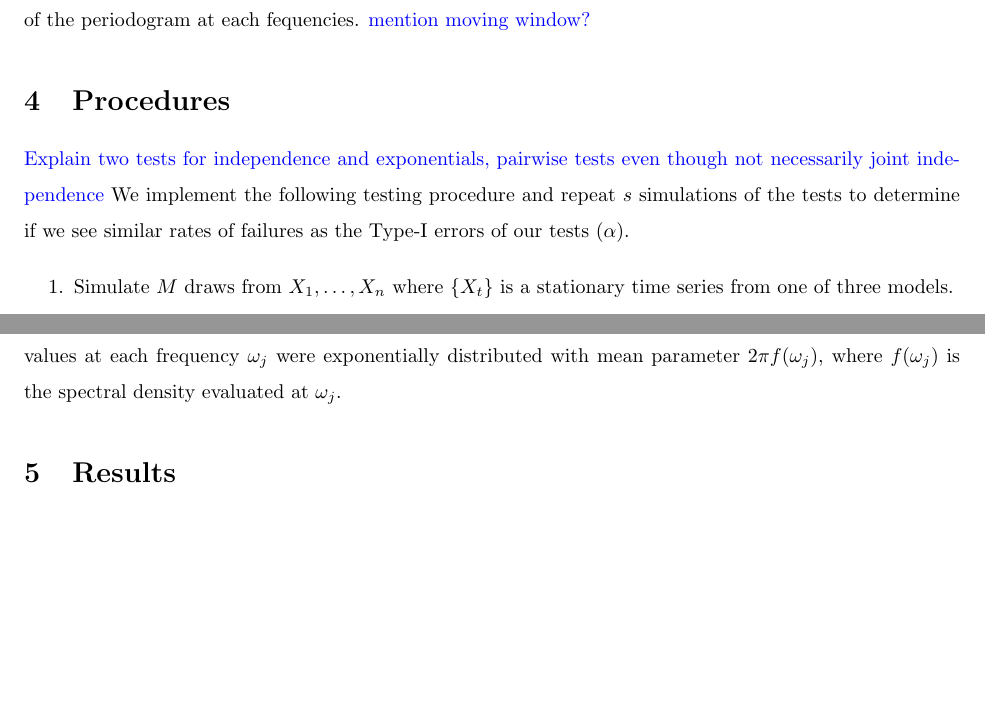
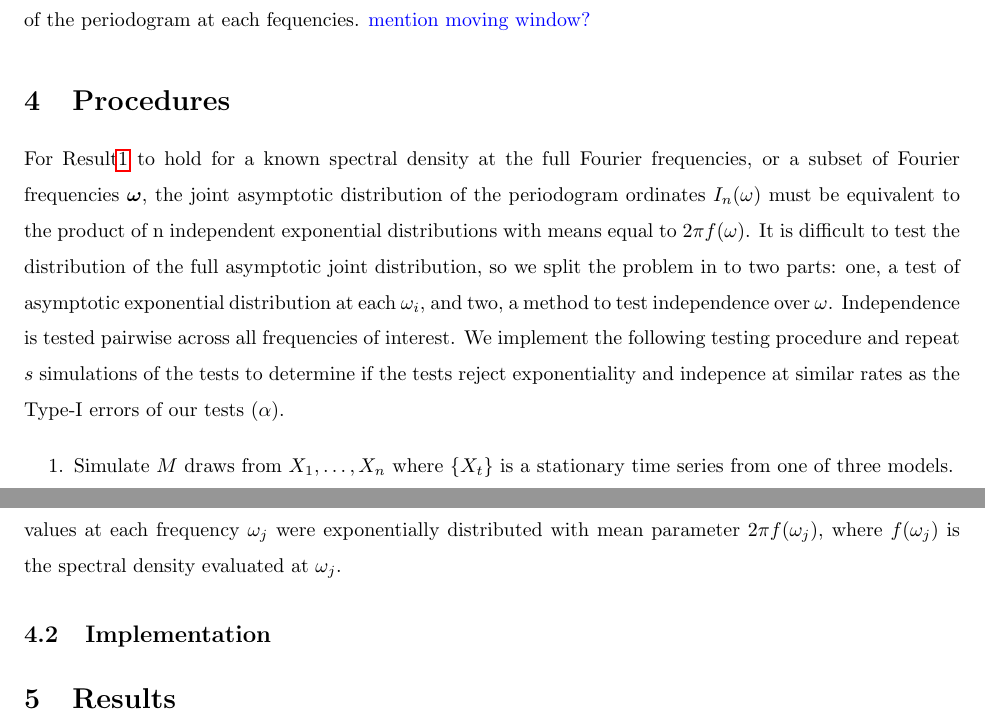
Before and after one commit to andeek/Bayesian-Spectral-Density, a LaTeX document (documents/paper/Kaplan_Johnson_Final_Project.tex): two parts of pages 3 and 4 of 12, joined at a grey line, cut so that both start at the same text, the shorter picture padded with empty space. Compiled offline with pdfLaTeX.

Commit message:
procedure edits added implementation section

```diff
--- a/documents/paper/Kaplan_Johnson_Final_Project.tex
+++ b/documents/paper/Kaplan_Johnson_Final_Project.tex
@@ -163,8 +163,7 @@ Without the exact knowledge of the spectral density function, we would not be ab
 
 \section{Procedures}
 
-\mj{Explain two tests for independence and exponentials, pairwise tests even though not necessarily joint independence}
-We implement the following testing procedure and repeat $s$ simulations of the tests to determine if we see similar rates of failures as the Type-I errors of our tests ($\alpha$).
+For Result\ref{res:first} to hold for a known spectral density at the full Fourier frequencies, or a subset of Fourier frequencies $\boldsymbol{\omega}$, the joint asymptotic distribution of the periodogram ordinates $I_n(\omega)$ must be equivalent to the product of n independent exponential distributions with means equal to $2\pi f(\omega)$. It is difficult to test the distribution of the full asymptotic joint distribution, so we split the problem in to two parts: one, a test of asymptotic exponential distribution at each $\omega_i$, and two, a method to test independence over $\omega$. Independence is tested pairwise across all frequencies of interest. We implement the following testing procedure and repeat $s$ simulations of the tests to determine if the tests reject exponentiality and indepence at similar rates as the Type-I errors of our tests ($\alpha$).
 
 \begin{enumerate}
 \item Simulate $M$ draws from $X_1,\dots, X_n$ where $\{X_t\}$ is a stationary time series from one of three models.
@@ -191,6 +190,11 @@ We used a two-sided Spearman's rank correlation test at the $\alpha = 0.05$-leve
 The Kolmogorov-Smirnov (KS) test is a procedure that uses the maximum vertical distance between an empirical cumulative distribution function and a named cumulative distribution function as a measure of how much the two functions resemble each other. The only assumption of this test is that the data are a random sample. The KS test uses test statistic $T = \sup\limits_x |F^*(x) - S(x)|$ to test the null hypothesis $H_0: F(x) = F^*(x)$ for all $x$, where $F^*(x)$ is the completely specified hypothesized distribution function, $F(x)$ is the unknown distribution function of the data, and $S(x)$ is the empirical distribution function of the data. For data of length $n \le 100$, an exact p-values are available and for data of length $n > 100$, an asymptotic approximation is used \cite{conover1998practical}. The asymptotic distribution is called the Kolmogorov distribution, and is of the form $P(T \le \lambda) = \sum_{k=-\infty}^\infty (-1)^k e^{-2k^2 \lambda^2}$ \cite{kolmogorov1992empirical}.
 
 We used a two-sided KS test at the $\alpha = 0.05$-level to test whether the distributions of our periodogram values at each frequency $\omega_j$ were exponentially distributed with mean parameter $2\pi f(\omega_j)$, where $f(\omega_j)$ is the spectral density evaluated at $\omega_j$.
+
+
+
+
+\subsection{Implementation}
 
 
 
```
Also changed, not shown: documents/paper/Kaplan_Johnson_Final_Project-concordance.tex (+1 -1 lines), documents/paper/Kaplan_Johnson_Final_Project.pdf, documents/paper/figure/inital-ar11.pdf, documents/paper/figure/inital-ar12.pdf, documents/paper/figure/inital-ar13.pdf, documents/paper/figure/inital-ar41.pdf, documents/paper/figure/inital-ar42.pdf, documents/paper/figure/inital-ar43.pdf, documents/paper/figure/inital-arma411.pdf, documents/paper/figure/inital-arma412.pdf, documents/paper/figure/inital-arma413.pdf, documents/paper/figure/inital-arma421.pdf, documents/paper/figure/inital-arma422.pdf, documents/paper/figure/inital-arma423.pdf, 23 more files, 5 other files.
